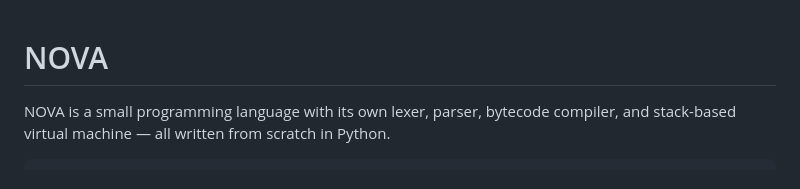
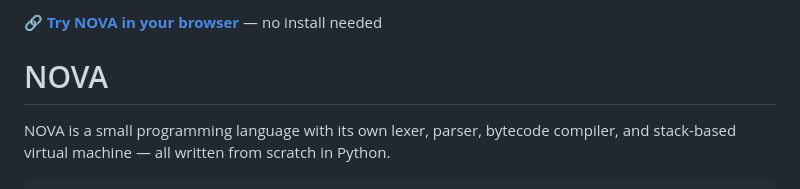
Before and after one commit to bashirun-008/Nova, a Markdown page: README.md, the part around the change. Rendered like a GitHub page.

```diff
--- a/README.md
+++ b/README.md
@@ -1,3 +1,4 @@
+🔗 **[Try NOVA in your browser](your-pages-link-here)** — no install needed
 # NOVA
 
 NOVA is a small programming language with its own lexer, parser, bytecode compiler, and stack-based virtual machine — all written from scratch in Python.
```
